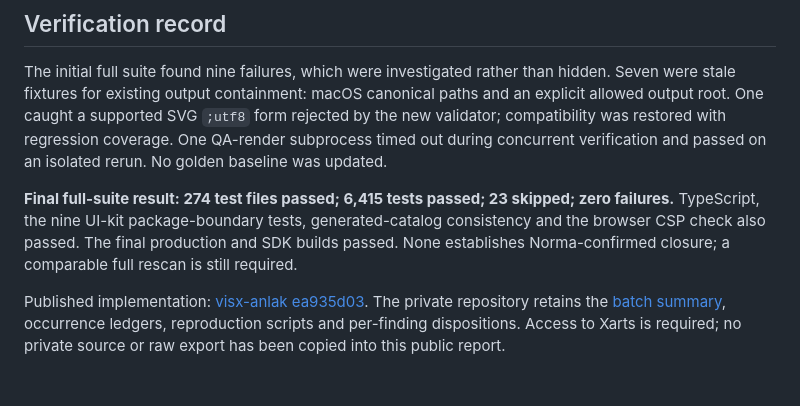
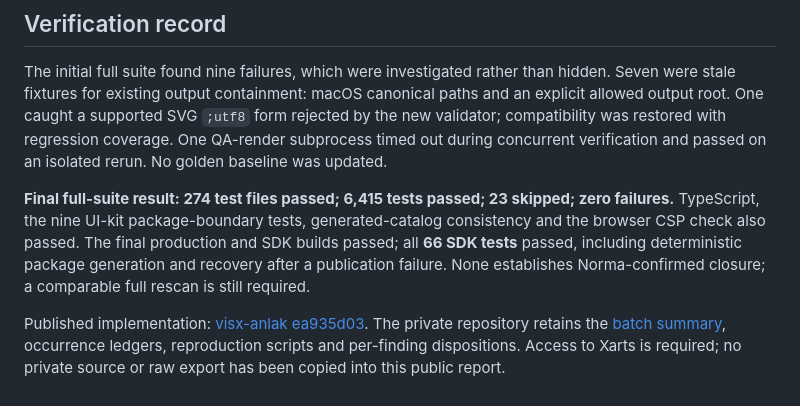
Before and after one commit to miguelsuredasuau/promote, a Markdown page: docs/reviews/xarts-security-runtime-remediation-2026-09-20.md, the part around the change. Drawn GitHub-style.

```diff
--- a/docs/reviews/xarts-security-runtime-remediation-2026-09-20.md
+++ b/docs/reviews/xarts-security-runtime-remediation-2026-09-20.md
@@ -37,7 +37,7 @@ The export reuses provider IDs. All 3,004 occurrences remain in the private base
 
 The initial full suite found nine failures, which were investigated rather than hidden. Seven were stale fixtures for existing output containment: macOS canonical paths and an explicit allowed output root. One caught a supported SVG `;utf8` form rejected by the new validator; compatibility was restored with regression coverage. One QA-render subprocess timed out during concurrent verification and passed on an isolated rerun. No golden baseline was updated.
 
-**Final full-suite result: 274 test files passed; 6,415 tests passed; 23 skipped; zero failures.** TypeScript, the nine UI-kit package-boundary tests, generated-catalog consistency and the browser CSP check also passed. The final production and SDK builds passed. None establishes Norma-confirmed closure; a comparable full rescan is still required.
+**Final full-suite result: 274 test files passed; 6,415 tests passed; 23 skipped; zero failures.** TypeScript, the nine UI-kit package-boundary tests, generated-catalog consistency and the browser CSP check also passed. The final production and SDK builds passed; all **66 SDK tests** passed, including deterministic package generation and recovery after a publication failure. None establishes Norma-confirmed closure; a comparable full rescan is still required.
 
 
 Published implementation: [visx-anlak ea935d03](https://github.com/miguelsuredasuau/visx-anlak/commit/ea935d03). The private repository retains the [batch summary](https://github.com/miguelsuredasuau/visx-anlak/blob/ea935d03/docs/analysis/norma-batch-summary-2026-09-20.md), occurrence ledgers, reproduction scripts and per-finding dispositions. Access to Xarts is required; no private source or raw export has been copied into this public report.
```
Also changed, not shown: defense.md (+18 -2 lines), docs/images/norma-visx-anlak-interim-2026-09-20.png (added).
